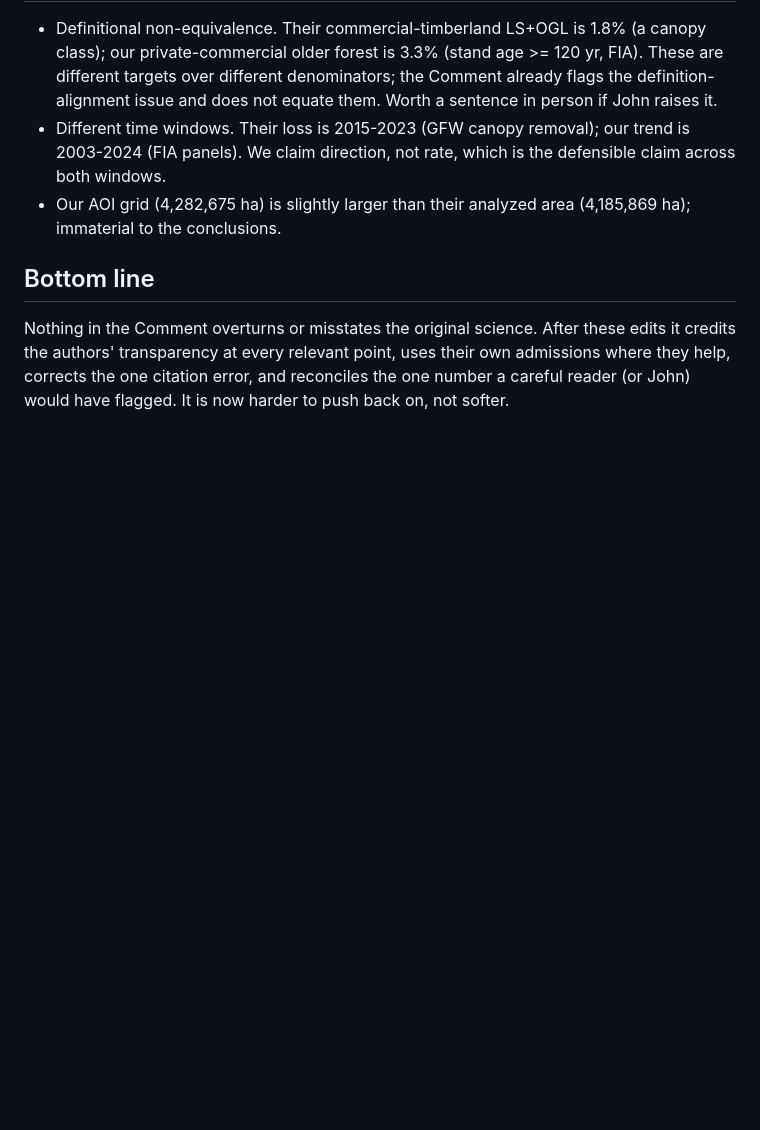
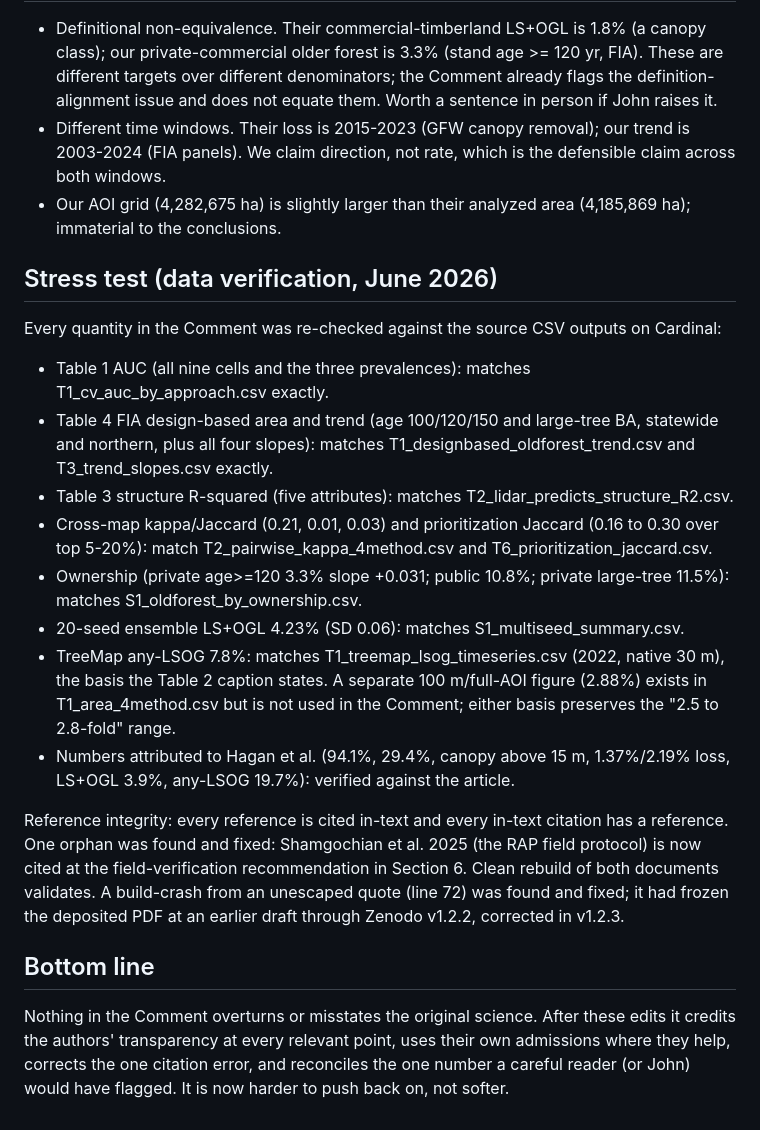
Before and after one commit to holoros/lsog-ne, a Markdown page: Deep_review_Hagan_vs_Comment.md, the part around the change. Rendered like a GitHub page; blank space fills up the shorter version.

Commit message:
Log stress-test verification in deep-review memo

```diff
--- a/Deep_review_Hagan_vs_Comment.md
+++ b/Deep_review_Hagan_vs_Comment.md
@@ -66,6 +66,20 @@ The Comment does not treat GEDI or any remote-sensing product as a reference. GE
 - Different time windows. Their loss is 2015-2023 (GFW canopy removal); our trend is 2003-2024 (FIA panels). We claim direction, not rate, which is the defensible claim across both windows.
 - Our AOI grid (4,282,675 ha) is slightly larger than their analyzed area (4,185,869 ha); immaterial to the conclusions.
 
+## Stress test (data verification, June 2026)
+
+Every quantity in the Comment was re-checked against the source CSV outputs on Cardinal:
+- Table 1 AUC (all nine cells and the three prevalences): matches T1_cv_auc_by_approach.csv exactly.
+- Table 4 FIA design-based area and trend (age 100/120/150 and large-tree BA, statewide and northern, plus all four slopes): matches T1_designbased_oldforest_trend.csv and T3_trend_slopes.csv exactly.
+- Table 3 structure R-squared (five attributes): matches T2_lidar_predicts_structure_R2.csv.
+- Cross-map kappa/Jaccard (0.21, 0.01, 0.03) and prioritization Jaccard (0.16 to 0.30 over top 5-20%): match T2_pairwise_kappa_4method.csv and T6_prioritization_jaccard.csv.
+- Ownership (private age>=120 3.3% slope +0.031; public 10.8%; private large-tree 11.5%): matches S1_oldforest_by_ownership.csv.
+- 20-seed ensemble LS+OGL 4.23% (SD 0.06): matches S1_multiseed_summary.csv.
+- TreeMap any-LSOG 7.8%: matches T1_treemap_lsog_timeseries.csv (2022, native 30 m), the basis the Table 2 caption states. A separate 100 m/full-AOI figure (2.88%) exists in T1_area_4method.csv but is not used in the Comment; either basis preserves the "2.5 to 2.8-fold" range.
+- Numbers attributed to Hagan et al. (94.1%, 29.4%, canopy above 15 m, 1.37%/2.19% loss, LS+OGL 3.9%, any-LSOG 19.7%): verified against the article.
+
+Reference integrity: every reference is cited in-text and every in-text citation has a reference. One orphan was found and fixed: Shamgochian et al. 2025 (the RAP field protocol) is now cited at the field-verification recommendation in Section 6. Clean rebuild of both documents validates. A build-crash from an unescaped quote (line 72) was found and fixed; it had frozen the deposited PDF at an earlier draft through Zenodo v1.2.2, corrected in v1.2.3.
+
 ## Bottom line
 
 Nothing in the Comment overturns or misstates the original science. After these edits it credits the authors' transparency at every relevant point, uses their own admissions where they help, corrects the one citation error, and reconciles the one number a careful reader (or John) would have flagged. It is now harder to push back on, not softer.
```
